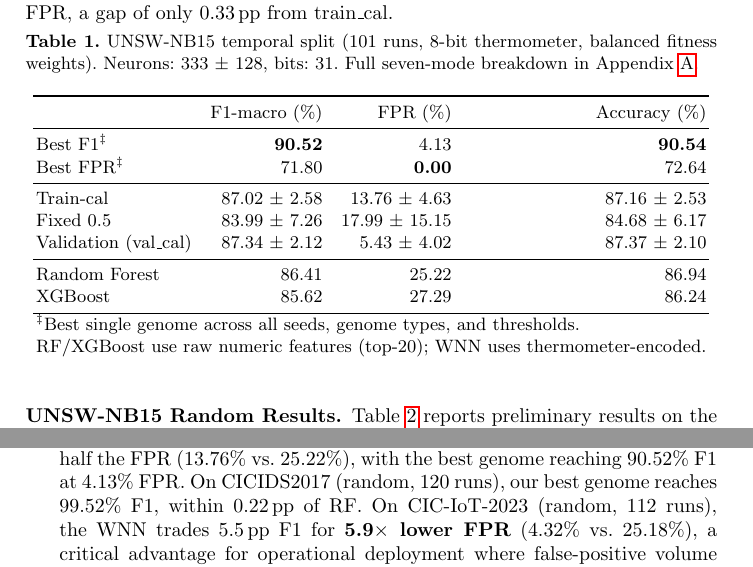
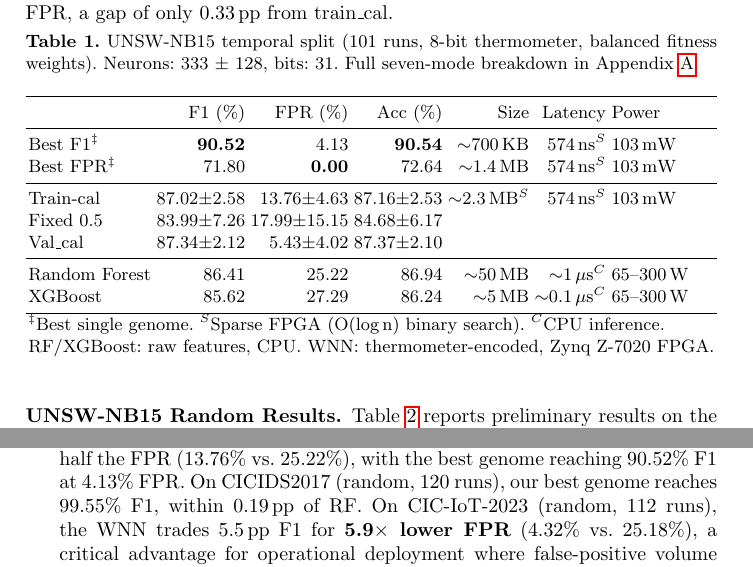
Before and after one commit to lacg/wnn, a LaTeX thesis (paper/main.tex): two parts of pages 9 and 19 of 22, joined at a grey line, cut so that both start at the same text. Compiled offline with pdfLaTeX.

```diff
--- a/paper/main.tex
+++ b/paper/main.tex
@@ -625,23 +625,24 @@
 balanced fitness weights). Neurons: 333 $\pm$ 128, bits: 31.
 Full seven-mode breakdown in Appendix~\ref{app:thresholds}.}
 \label{tab:unsw}
-\begin{tabular}{l@{\quad}r@{\quad}r@{\quad}r}
+\resizebox{\textwidth}{!}{%
+\begin{tabular}{lrrrrrl}
 \toprule
- & F1-macro (\%) & FPR (\%) & Accuracy (\%) \\
+ & F1 (\%) & FPR (\%) & Acc (\%) & Size & Latency & Power \\
 \midrule
-Best F1$^\ddagger$         & \textbf{90.52}   & 4.13               & \textbf{90.54} \\
-Best FPR$^\ddagger$        & 71.80             & \textbf{0.00}      & 72.64 \\
+Best F1$^\ddagger$         & \textbf{90.52}   & 4.13   & \textbf{90.54} & ${\sim}$700\,KB & 574\,ns$^S$ & 103\,mW \\
+Best FPR$^\ddagger$        & 71.80             & \textbf{0.00}  & 72.64  & ${\sim}$1.4\,MB & 574\,ns$^S$ & 103\,mW \\
 \midrule
-Train-cal                  & 87.02 $\pm$ 2.58 & 13.76 $\pm$ 4.63   & 87.16 $\pm$ 2.53 \\
-Fixed 0.5                  & 83.99 $\pm$ 7.26 & 17.99 $\pm$ 15.15  & 84.68 $\pm$ 6.17 \\
-Validation (val\_cal)      & 87.34 $\pm$ 2.12 & 5.43 $\pm$ 4.02    & 87.37 $\pm$ 2.10 \\
+Train-cal                  & 87.02$\pm$2.58 & 13.76$\pm$4.63 & 87.16$\pm$2.53 & ${\sim}$2.3\,MB$^S$ & 574\,ns$^S$ & 103\,mW \\
+Fixed 0.5                  & 83.99$\pm$7.26 & 17.99$\pm$15.15 & 84.68$\pm$6.17 & & & \\
+Val\_cal                   & 87.34$\pm$2.12 & 5.43$\pm$4.02  & 87.37$\pm$2.10 & & & \\
 \midrule
-Random Forest              & 86.41            & 25.22               & 86.94 \\
-XGBoost                    & 85.62            & 27.29               & 86.24 \\
+Random Forest              & 86.41          & 25.22           & 86.94 & ${\sim}$50\,MB & ${\sim}$1\,$\mu$s$^C$ & 65--300\,W \\
+XGBoost                    & 85.62          & 27.29           & 86.24 & ${\sim}$5\,MB & ${\sim}$0.1\,$\mu$s$^C$ & 65--300\,W \\
 \bottomrule
-\multicolumn{4}{l}{\small $^\ddagger$Best single genome across all seeds, genome types, and thresholds.}\\
-\multicolumn{4}{l}{\small RF/XGBoost use raw numeric features (top-20); WNN uses thermometer-encoded.}
-\end{tabular}
+\multicolumn{7}{l}{\small $^\ddagger$Best single genome. $^S$Sparse FPGA (O(log\,n) binary search). $^C$CPU inference.}\\
+\multicolumn{7}{l}{\small RF/XGBoost: raw features, CPU. WNN: thermometer-encoded, Zynq Z-7020 FPGA.}
+\end{tabular}}
 \end{table}
 
 \subsubsection{UNSW-NB15 Random Results.}
@@ -1245,7 +1246,7 @@
   101~runs), our WNN outperforms both baselines in F1 (87.02\% vs.\
   86.41\%) at half the FPR (13.76\% vs.\ 25.22\%), with the best
   genome reaching 90.52\% F1 at 4.13\% FPR.  On CICIDS2017 (random, 120~runs), our best genome reaches
-  99.52\% F1, within 0.22\,pp of RF.  On CIC-IoT-2023 (random, 112~runs),
+  99.55\% F1, within 0.19\,pp of RF.  On CIC-IoT-2023 (random, 112~runs),
   the WNN trades 5.5\,pp F1 for \textbf{5.9$\times$ lower FPR}
   (4.32\% vs.\ 25.18\%), a critical advantage for operational deployment
   where false-positive volume determines alert-handling cost.
```
Also changed, not shown: paper/main.tex (2 more changed lines).
